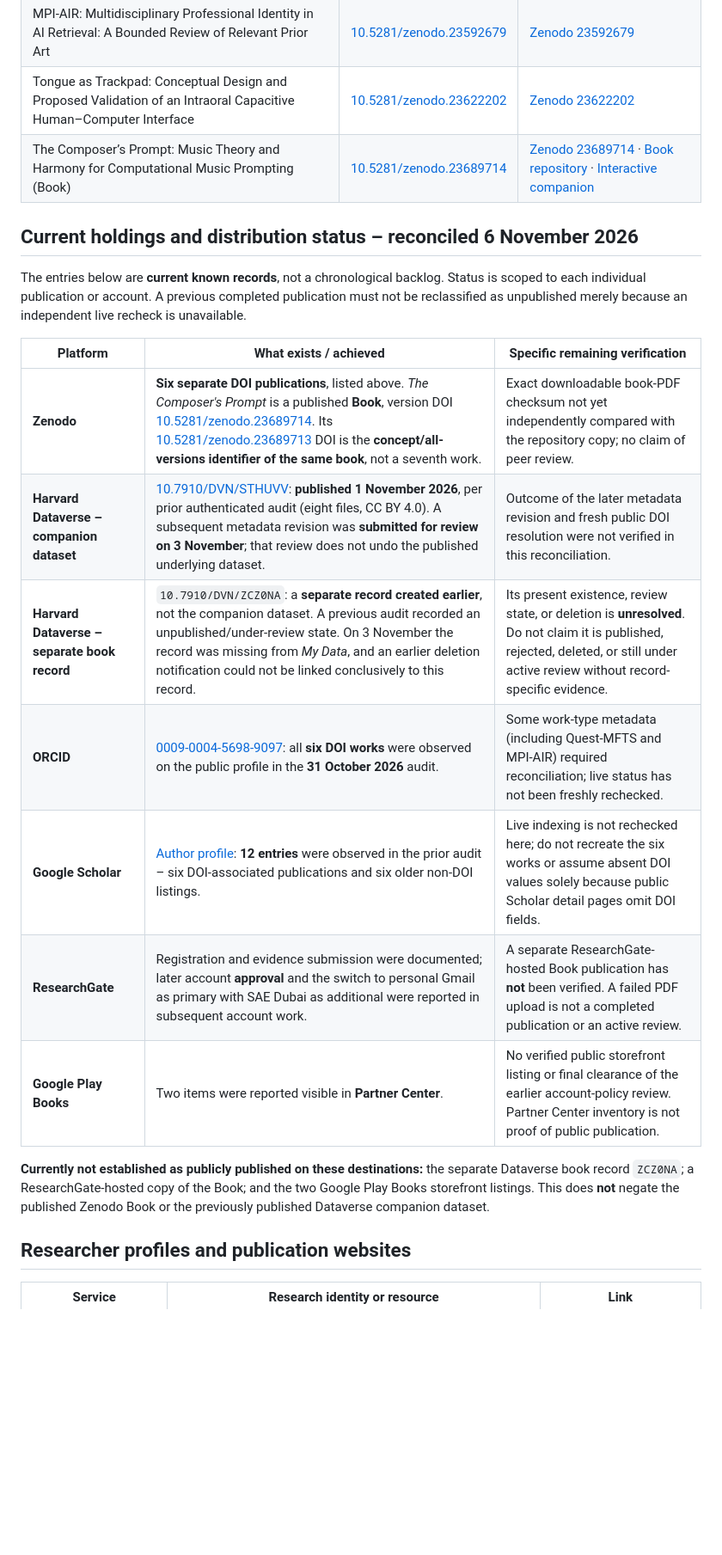
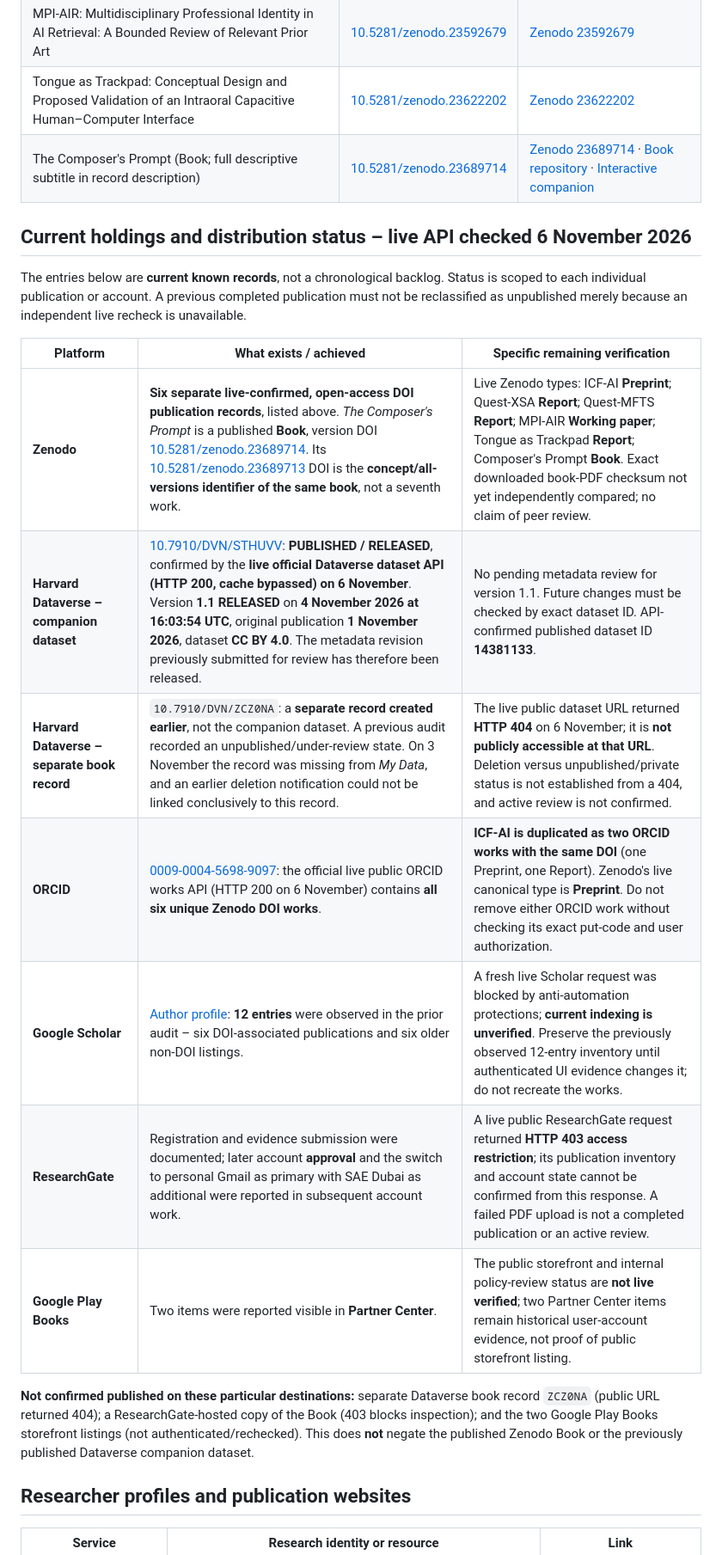
Before and after one commit to Joenasriani/joe-research-registry, a Markdown page: README.md, the part around one of its changes. Shown at 86% size. Rendered like a GitHub page; blank space fills up the shorter version.

Commit message:
audit: replace stale status with live Zenodo, Dataverse and ORCID API evidence (README.md)

```diff
--- a/README.md
+++ b/README.md
@@ -13,23 +13,23 @@ These six works are attributed to **Joseph Ribal Nasr (Joe Nasr)**. The listed l
 | Quest-MFTS: A Proposed Multimodal XR Simulation Architecture Using Consumer Headsets and Physical Controls | [10.5281/zenodo.23552640](https://doi.org/10.5281/zenodo.23552640) | [Zenodo 23552640](https://zenodo.org/records/23552640) |
 | MPI-AIR: Multidisciplinary Professional Identity in AI Retrieval: A Bounded Review of Relevant Prior Art | [10.5281/zenodo.23592679](https://doi.org/10.5281/zenodo.23592679) | [Zenodo 23592679](https://zenodo.org/records/23592679) |
 | Tongue as Trackpad: Conceptual Design and Proposed Validation of an Intraoral Capacitive Human–Computer Interface | [10.5281/zenodo.23622202](https://doi.org/10.5281/zenodo.23622202) | [Zenodo 23622202](https://zenodo.org/records/23622202) |
-| The Composer’s Prompt: Music Theory and Harmony for Computational Music Prompting (Book) | [10.5281/zenodo.23689714](https://doi.org/10.5281/zenodo.23689714) | [Zenodo 23689714](https://zenodo.org/records/23689714) · [Book repository](https://github.com/Joenasriani/thecomposersprompt) · [Interactive companion](https://thecomposersprompt-lab.vercel.app/) |
+| The Composer's Prompt (Book; full descriptive subtitle in record description) | [10.5281/zenodo.23689714](https://doi.org/10.5281/zenodo.23689714) | [Zenodo 23689714](https://zenodo.org/records/23689714) · [Book repository](https://github.com/Joenasriani/thecomposersprompt) · [Interactive companion](https://thecomposersprompt-lab.vercel.app/) |
 
-## Current holdings and distribution status – reconciled 6 November 2026
+## Current holdings and distribution status – live API checked 6 November 2026
 
 The entries below are **current known records**, not a chronological backlog. Status is scoped to each individual publication or account. A previous completed publication must not be reclassified as unpublished merely because an independent live recheck is unavailable.
 
 | Platform | What exists / achieved | Specific remaining verification |
 | --- | --- | --- |
-| **Zenodo** | **Six separate DOI publications**, listed above. *The Composer's Prompt* is a published **Book**, version DOI [10.5281/zenodo.23689714](https://doi.org/10.5281/zenodo.23689714). Its [10.5281/zenodo.23689713](https://doi.org/10.5281/zenodo.23689713) DOI is the **concept/all-versions identifier of the same book**, not a seventh work. | Exact downloadable book-PDF checksum not yet independently compared with the repository copy; no claim of peer review. |
-| **Harvard Dataverse – companion dataset** | [10.7910/DVN/STHUVV](https://doi.org/10.7910/DVN/STHUVV): **published 1 November 2026**, per prior authenticated audit (eight files, CC BY 4.0). A subsequent metadata revision was **submitted for review on 3 November**; that review does not undo the published underlying dataset. | Outcome of the later metadata revision and fresh public DOI resolution were not verified in this reconciliation. |
-| **Harvard Dataverse – separate book record** | `10.7910/DVN/ZCZ0NA`: a **separate record created earlier**, not the companion dataset. A previous audit recorded an unpublished/under-review state. On 3 November the record was missing from *My Data*, and an earlier deletion notification could not be linked conclusively to this record. | Its present existence, review state, or deletion is **unresolved**. Do not claim it is published, rejected, deleted, or still under active review without record-specific evidence. |
-| **ORCID** | [0009-0004-5698-9097](https://orcid.org/0009-0004-5698-9097): all **six DOI works** were observed on the public profile in the **31 October 2026** audit. | Some work-type metadata (including Quest-MFTS and MPI-AIR) required reconciliation; live status has not been freshly rechecked. |
-| **Google Scholar** | [Author profile](https://scholar.google.com/citations?user=V_8fZGQAAAAJ): **12 entries** were observed in the prior audit – six DOI-associated publications and six older non-DOI listings. | Live indexing is not rechecked here; do not recreate the six works or assume absent DOI values solely because public Scholar detail pages omit DOI fields. |
-| **ResearchGate** | Registration and evidence submission were documented; later account **approval** and the switch to personal Gmail as primary with SAE Dubai as additional were reported in subsequent account work. | A separate ResearchGate-hosted Book publication has **not** been verified. A failed PDF upload is not a completed publication or an active review. |
-| **Google Play Books** | Two items were reported visible in **Partner Center**. | No verified public storefront listing or final clearance of the earlier account-policy review. Partner Center inventory is not proof of public publication. |
+| **Zenodo** | **Six separate live-confirmed, open-access DOI publication records**, listed above. *The Composer's Prompt* is a published **Book**, version DOI [10.5281/zenodo.23689714](https://doi.org/10.5281/zenodo.23689714). Its [10.5281/zenodo.23689713](https://doi.org/10.5281/zenodo.23689713) DOI is the **concept/all-versions identifier of the same book**, not a seventh work. | Live Zenodo types: ICF-AI **Preprint**; Quest-XSA **Report**; Quest-MFTS **Report**; MPI-AIR **Working paper**; Tongue as Trackpad **Report**; Composer's Prompt **Book**. Exact downloaded book-PDF checksum not yet independently compared; no claim of peer review. |
+| **Harvard Dataverse – companion dataset** | [10.7910/DVN/STHUVV](https://doi.org/10.7910/DVN/STHUVV): **PUBLISHED / RELEASED**, confirmed by the **live official Dataverse dataset API (HTTP 200, cache bypassed) on 6 November**. Version **1.1 RELEASED** on **4 November 2026 at 16:03:54 UTC**, original publication **1 November 2026**, dataset **CC BY 4.0**. The metadata revision previously submitted for review has therefore been released. | No pending metadata review for version 1.1. Future changes must be checked by exact dataset ID. API-confirmed published dataset ID **14381133**. |
+| **Harvard Dataverse – separate book record** | `10.7910/DVN/ZCZ0NA`: a **separate record created earlier**, not the companion dataset. A previous audit recorded an unpublished/under-review state. On 3 November the record was missing from *My Data*, and an earlier deletion notification could not be linked conclusively to this record. | The live public dataset URL returned **HTTP 404** on 6 November; it is **not publicly accessible at that URL**. Deletion versus unpublished/private status is not established from a 404, and active review is not confirmed. |
+| **ORCID** | [0009-0004-5698-9097](https://orcid.org/0009-0004-5698-9097): the official live public ORCID works API (HTTP 200 on 6 November) contains **all six unique Zenodo DOI works**. | **ICF-AI is duplicated as two ORCID works with the same DOI** (one Preprint, one Report). Zenodo's live canonical type is **Preprint**. Do not remove either ORCID work without checking its exact put-code and user authorization. |
+| **Google Scholar** | [Author profile](https://scholar.google.com/citations?user=V_8fZGQAAAAJ): **12 entries** were observed in the prior audit – six DOI-associated publications and six older non-DOI listings. | A fresh live Scholar request was blocked by anti-automation protections; **current indexing is unverified**. Preserve the previously observed 12-entry inventory until authenticated UI evidence changes it; do not recreate the works. |
+| **ResearchGate** | Registration and evidence submission were documented; later account **approval** and the switch to personal Gmail as primary with SAE Dubai as additional were reported in subsequent account work. | A live public ResearchGate request returned **HTTP 403 access restriction**; its publication inventory and account state cannot be confirmed from this response. A failed PDF upload is not a completed publication or an active review. |
+| **Google Play Books** | Two items were reported visible in **Partner Center**. | The public storefront and internal policy-review status are **not live verified**; two Partner Center items remain historical user-account evidence, not proof of public storefront listing. |
 
-**Currently not established as publicly published on these destinations:** the separate Dataverse book record `ZCZ0NA`; a ResearchGate-hosted copy of the Book; and the two Google Play Books storefront listings. This does **not** negate the published Zenodo Book or the previously published Dataverse companion dataset.
+**Not confirmed published on these particular destinations:** separate Dataverse book record `ZCZ0NA` (public URL returned 404); a ResearchGate-hosted copy of the Book (403 blocks inspection); and the two Google Play Books storefront listings (not authenticated/rechecked). This does **not** negate the published Zenodo Book or the previously published Dataverse companion dataset.
 
 ## Researcher profiles and publication websites
 
```
Also changed, not shown: other parts of README.md (+3 -3 lines).
